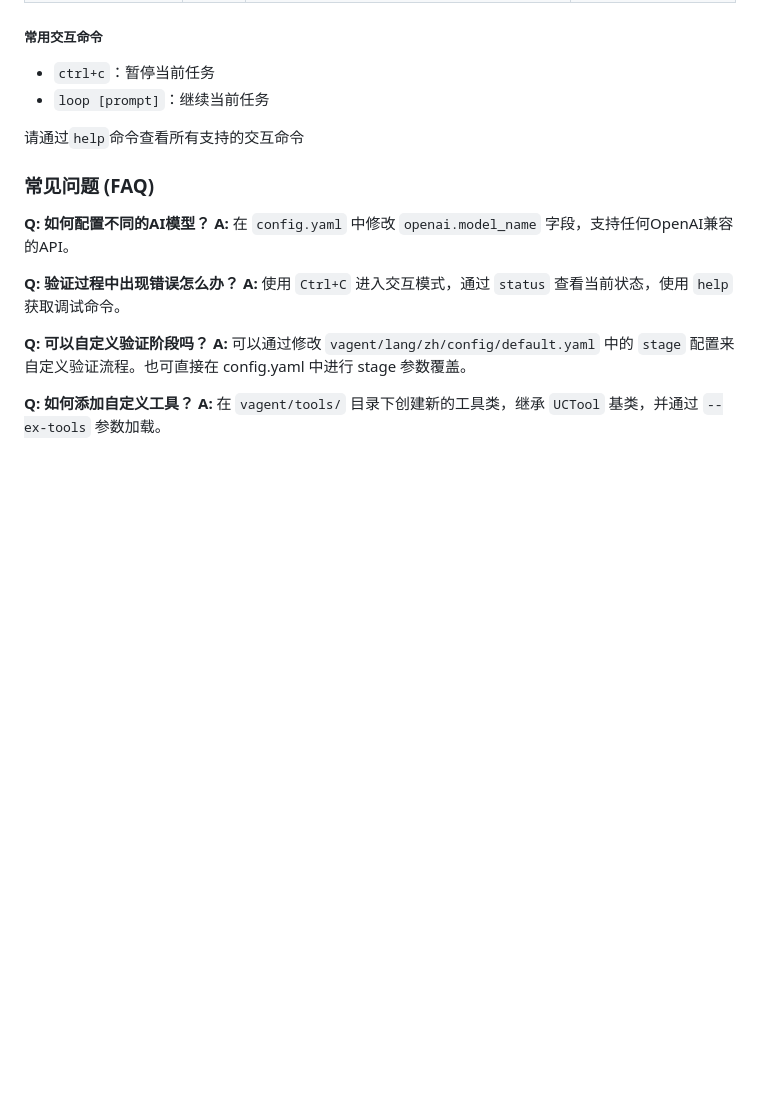
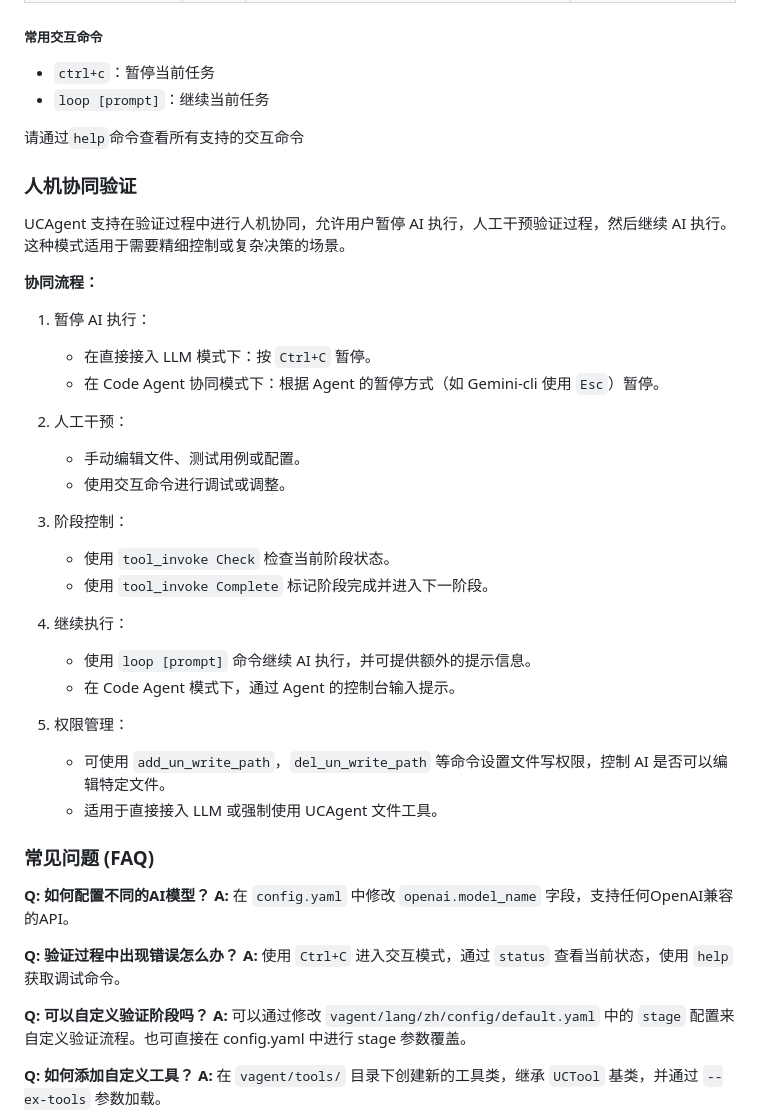
Before and after one commit to XS-MLVP/UCAgent, a Markdown page: README.zh.md, the part around the change. Rendered like a GitHub page; blank space fills up the shorter version.

```diff
--- a/README.zh.md
+++ b/README.zh.md
@@ -224,6 +224,33 @@ ucagent output/ Adder --config config.yaml -s -hm --tui -utt
 
 请通过`help`命令查看所有支持的交互命令
 
+### 人机协同验证
+
+UCAgent 支持在验证过程中进行人机协同，允许用户暂停 AI 执行，人工干预验证过程，然后继续 AI 执行。这种模式适用于需要精细控制或复杂决策的场景。
+
+**协同流程：**
+
+1. 暂停 AI 执行：
+   - 在直接接入 LLM 模式下：按 `Ctrl+C` 暂停。
+   - 在 Code Agent 协同模式下：根据 Agent 的暂停方式（如 Gemini-cli 使用 `Esc`）暂停。
+
+2. 人工干预：
+   - 手动编辑文件、测试用例或配置。
+   - 使用交互命令进行调试或调整。
+
+3. 阶段控制：
+   - 使用 `tool_invoke Check` 检查当前阶段状态。
+   - 使用 `tool_invoke Complete` 标记阶段完成并进入下一阶段。
+
+4. 继续执行：
+   - 使用 `loop [prompt]` 命令继续 AI 执行，并可提供额外的提示信息。
+   - 在 Code Agent 模式下，通过 Agent 的控制台输入提示。
+
+5. 权限管理：
+   - 可使用 `add_un_write_path`，`del_un_write_path` 等命令设置文件写权限，控制 AI 是否可以编辑特定文件。
+   - 适用于直接接入 LLM 或强制使用 UCAgent 文件工具。
+
+
 ### 常见问题 (FAQ)
 
 **Q: 如何配置不同的AI模型？**
```
Also changed, not shown: README.en.md (+27 -1 lines).
